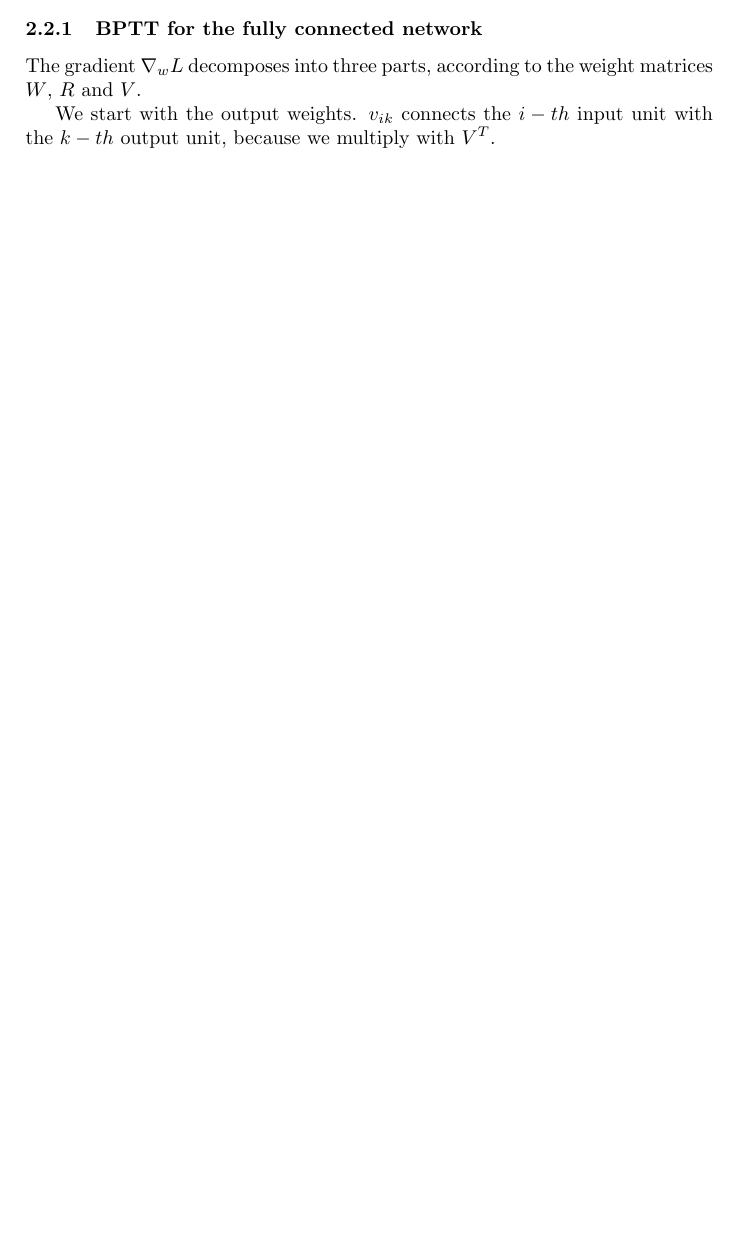
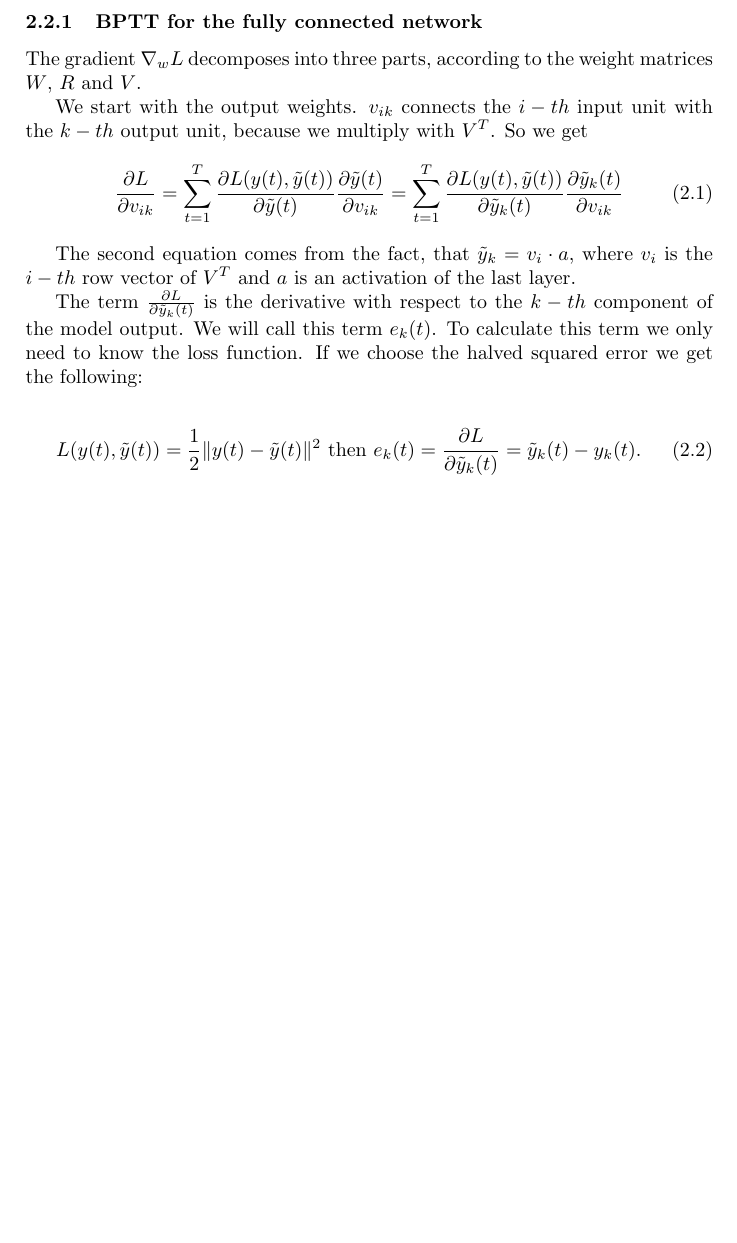
Before and after one commit to mario-dohr/ai-lectures, a LaTeX document (lstm/lstm.tex): part of page 2 of 2 before the commit and part of page 3 of 3 after it, cut so that both start at the same text, the shorter picture padded with empty space. Compiled offline with pdfLaTeX.

Commit message:
lstm update

```diff
--- a/lstm/lstm.tex
+++ b/lstm/lstm.tex
@@ -4,6 +4,7 @@
 \usepackage{amsfonts}
 \usepackage{amssymb}
 \usepackage{xcolor}
+\numberwithin{equation}{section}
 \author{Mario Dohr}
 \title{LSTM and Recurrent Neural Nets}
 \begin{document}
@@ -69,7 +70,21 @@ where $y(1:T)$ is a sequence of lenth $T$.
 \subsubsection{BPTT for the fully connected network}
 The gradient $\nabla_w L$ decomposes into three parts, according to the weight matrices $W$, $R$ and $V$.
 
-We start with the output weights. $v_{ik}$ connects the $i-th$ input unit with the $k-th$ output unit, because we multiply with $V^T$.
+We start with the output weights. $v_{ik}$ connects the $i-th$ input unit with the $k-th$ output unit, because we multiply with $V^T$. So we get
+\begin{equation}
+\frac{\partial L}{\partial v_{ik}}
+= \sum_{t=1}^T \frac{\partial L(y(t),\tilde{y}(t))}{\partial \tilde{y}(t)} \frac{\partial \tilde{y}(t)}{\partial v_{ik}}
+= \sum_{t=1}^T \frac{\partial L(y(t),\tilde{y}(t))}{\partial \tilde{y}_k(t)} \frac{\partial \tilde{y}_k(t)}{\partial v_{ik}}
+\end{equation}
+
+The second equation comes from the fact, that $\tilde{y}_k = v_i \cdot a$, where $v_i$ is the $i-th$ row vector of $V^T$ and $a$ is an activation of the last layer.
+
+The term $\frac{\partial L}{\partial \tilde{y}_k(t)} $ is the derivative with respect to the $k-th$ component of the model output. We will call this term $e_k(t)$. To calculate this term we only need to know the loss function. If we choose the halved squared error we get the following:
 
 
+\begin{equation}
+L(y(t),\tilde{y}(t)) = \frac{1}{2} \|y(t) - \tilde{y}(t) \|^2 \text{   then   }
+e_k(t) = \frac{\partial L}{\partial \tilde{y}_k(t)} = \tilde{y}_k(t) - y_k(t).
+\end{equation}
+
 \end{document}
```
Also changed, not shown: lstm/lstm.pdf.
